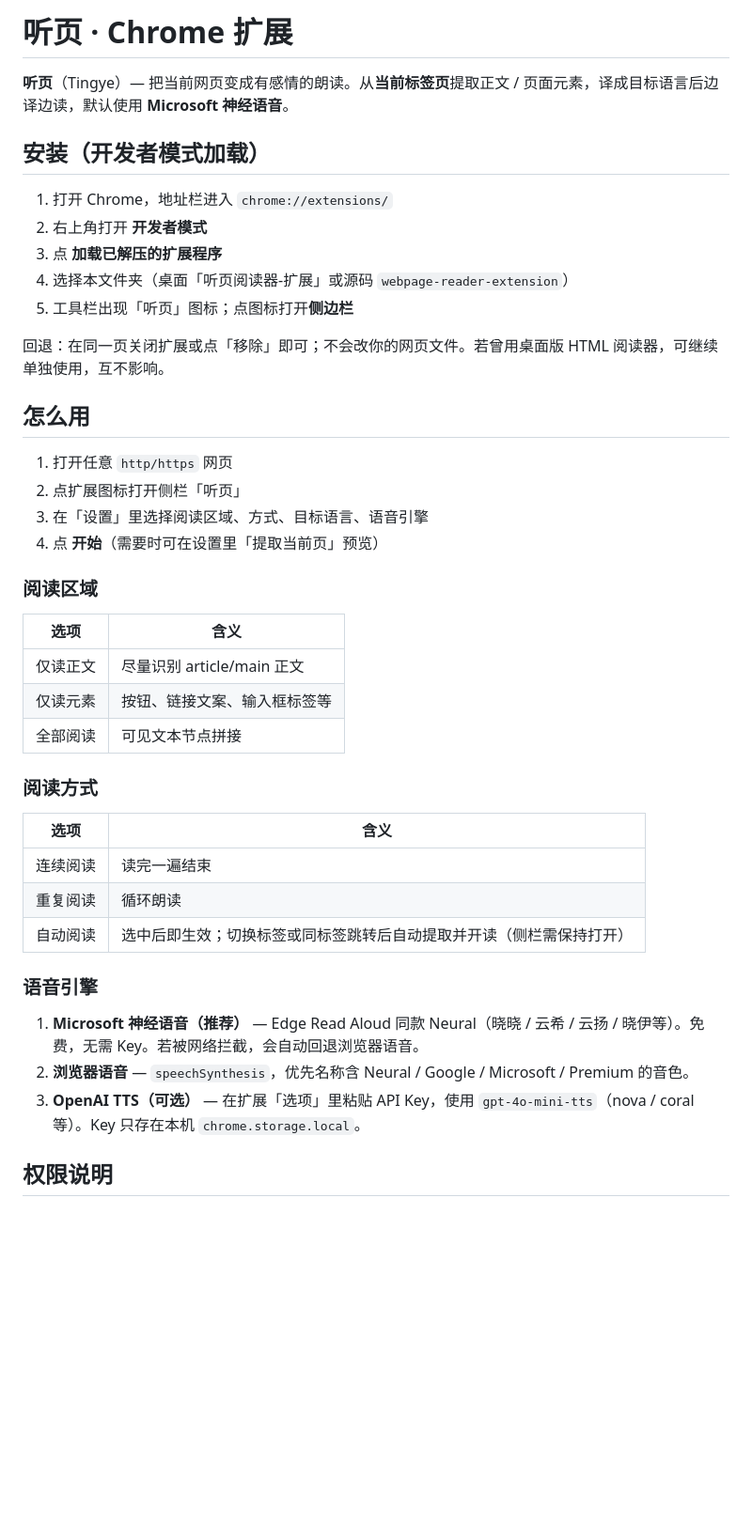
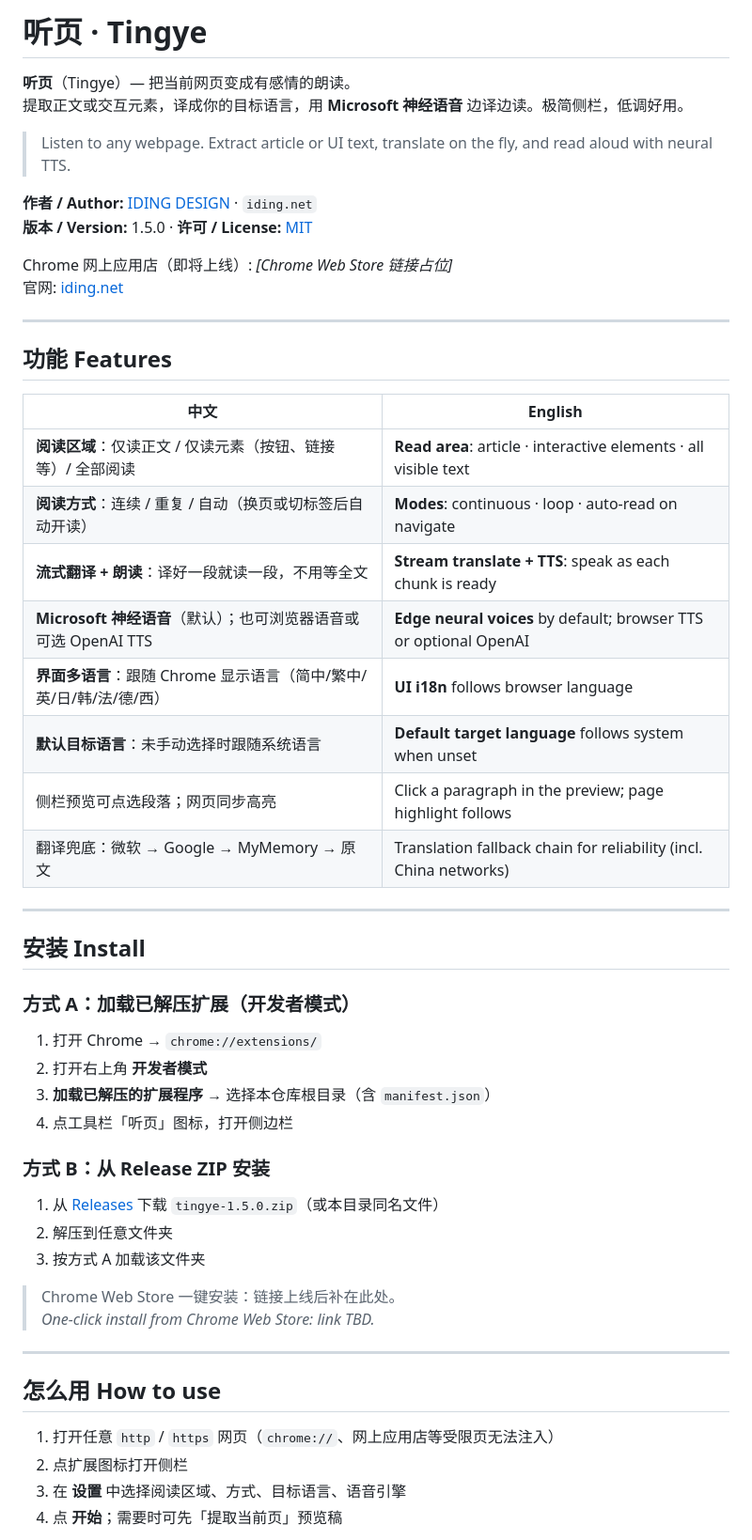
Before and after one commit to idingdesign/tingye, a Markdown page: README.md, the part around one of its changes. Shown at 94% size. Drawn GitHub-style; blank space fills up the shorter version.

Commit message:
Restore polished README for GitHub listing

```diff
--- a/README.md
+++ b/README.md
@@ -1,44 +1,57 @@
-# 听页 · Chrome 扩展
+# 听页 · Tingye
 
-**听页**（Tingye）— 把当前网页变成有感情的朗读。从**当前标签页**提取正文 / 页面元素，译成目标语言后边译边读，默认使用 **Microsoft 神经语音**。
+**听页**（Tingye）— 把当前网页变成有感情的朗读。
+提取正文或交互元素，译成你的目标语言，用 **Microsoft 神经语音** 边译边读。极简侧栏，低调好用。
 
-## 安装（开发者模式加载）
+> Listen to any webpage. Extract article or UI text, translate on the fly, and read aloud with neural TTS.
 
-1. 打开 Chrome，地址栏进入 `chrome://extensions/`
-2. 右上角打开 **开发者模式**
-3. 点 **加载已解压的扩展程序**
-4. 选择本文件夹（桌面「听页阅读器-扩展」或源码 `webpage-reader-extension`）
-5. 工具栏出现「听页」图标；点图标打开**侧边栏**
+**作者 / Author:** [IDING DESIGN](https://iding.net) · `iding.net`
+**版本 / Version:** 1.5.0 · **许可 / License:** [MIT](./LICENSE)
 
-回退：在同一页关闭扩展或点「移除」即可；不会改你的网页文件。若曾用桌面版 HTML 阅读器，可继续单独使用，互不影响。
+Chrome 网上应用店（即将上线）: _[Chrome Web Store 链接占位]_
+官网: [iding.net](https://iding.net)
 
-## 怎么用
+---
 
-1. 打开任意 `http/https` 网页
-2. 点扩展图标打开侧栏「听页」
-3. 在「设置」里选择阅读区域、方式、目标语言、语音引擎
-4. 点 **开始**（需要时可在设置里「提取当前页」预览）
+## 功能 Features
 
-### 阅读区域
+| 中文 | English |
+| --- | --- |
+| **阅读区域**：仅读正文 / 仅读元素（按钮、链接等）/ 全部阅读 | **Read area**: article · interactive elements · all visible text |
+| **阅读方式**：连续 / 重复 / 自动（换页或切标签后自动开读） | **Modes**: continuous · loop · auto-read on navigate |
+| **流式翻译 + 朗读**：译好一段就读一段，不用等全文 | **Stream translate + TTS**: speak as each chunk is ready |
+| **Microsoft 神经语音**（默认）；也可浏览器语音或可选 OpenAI TTS | **Edge neural voices** by default; browser TTS or optional OpenAI |
+| **界面多语言**：跟随 Chrome 显示语言（简中/繁中/英/日/韩/法/德/西） | **UI i18n** follows browser language |
+| **默认目标语言**：未手动选择时跟随系统语言 | **Default target language** follows system when unset |
+| 侧栏预览可点选段落；网页同步高亮 | Click a paragraph in the preview; page highlight follows |
+| 翻译兜底：微软 → Google → MyMemory → 原文 | Translation fallback chain for reliability (incl. China networks) |
 
-| 选项 | 含义 |
-| --- | --- |
-| 仅读正文 | 尽量识别 article/main 正文 |
-| 仅读元素 | 按钮、链接文案、输入框标签等 |
-| 全部阅读 | 可见文本节点拼接 |
+---
 
-### 阅读方式
+## 安装 Install
 
-| 选项 | 含义 |
-| --- | --- |
-| 连续阅读 | 读完一遍结束 |
-| 重复阅读 | 循环朗读 |
-| 自动阅读 | 选中后即生效；切换标签或同标签跳转后自动提取并开读（侧栏需保持打开） |
+### 方式 A：加载已解压扩展（开发者模式）
 
-### 语音引擎
+1. 打开 Chrome → `chrome://extensions/`
+2. 打开右上角 **开发者模式**
+3. **加载已解压的扩展程序** → 选择本仓库根目录（含 `manifest.json`）
+4. 点工具栏「听页」图标，打开侧边栏
 
-1. **Microsoft 神经语音（推荐）** — Edge Read Aloud 同款 Neural（晓晓 / 云希 / 云扬 / 晓伊等）。免费，无需 Key。若被网络拦截，会自动回退浏览器语音。
-2. **浏览器语音** — `speechSynthesis`，优先名称含 Neural / Google / Microsoft / Premium 的音色。
-3. **OpenAI TTS（可选）** — 在扩展「选项」里粘贴 API Key，使用 `gpt-4o-mini-tts`（nova / coral 等）。Key 只存在本机 `chrome.storage.local`。
+### 方式 B：从 Release ZIP 安装
 
-## 权限说明
+1. 从 [Releases](../../releases) 下载 `tingye-1.5.0.zip`（或本目录同名文件）
+2. 解压到任意文件夹
+3. 按方式 A 加载该文件夹
+
+> Chrome Web Store 一键安装：链接上线后补在此处。
+> _One-click install from Chrome Web Store: link TBD._
+
+---
+
+## 怎么用 How to use
+
+1. 打开任意 `http` / `https` 网页（`chrome://`、网上应用店等受限页无法注入）
+2. 点扩展图标打开侧栏
+3. 在 **设置** 中选择阅读区域、方式、目标语言、语音引擎
+4. 点 **开始**；需要时可先「提取当前页」预览稿
+
```
Also changed, not shown: other parts of README.md (+34 -15 lines).
